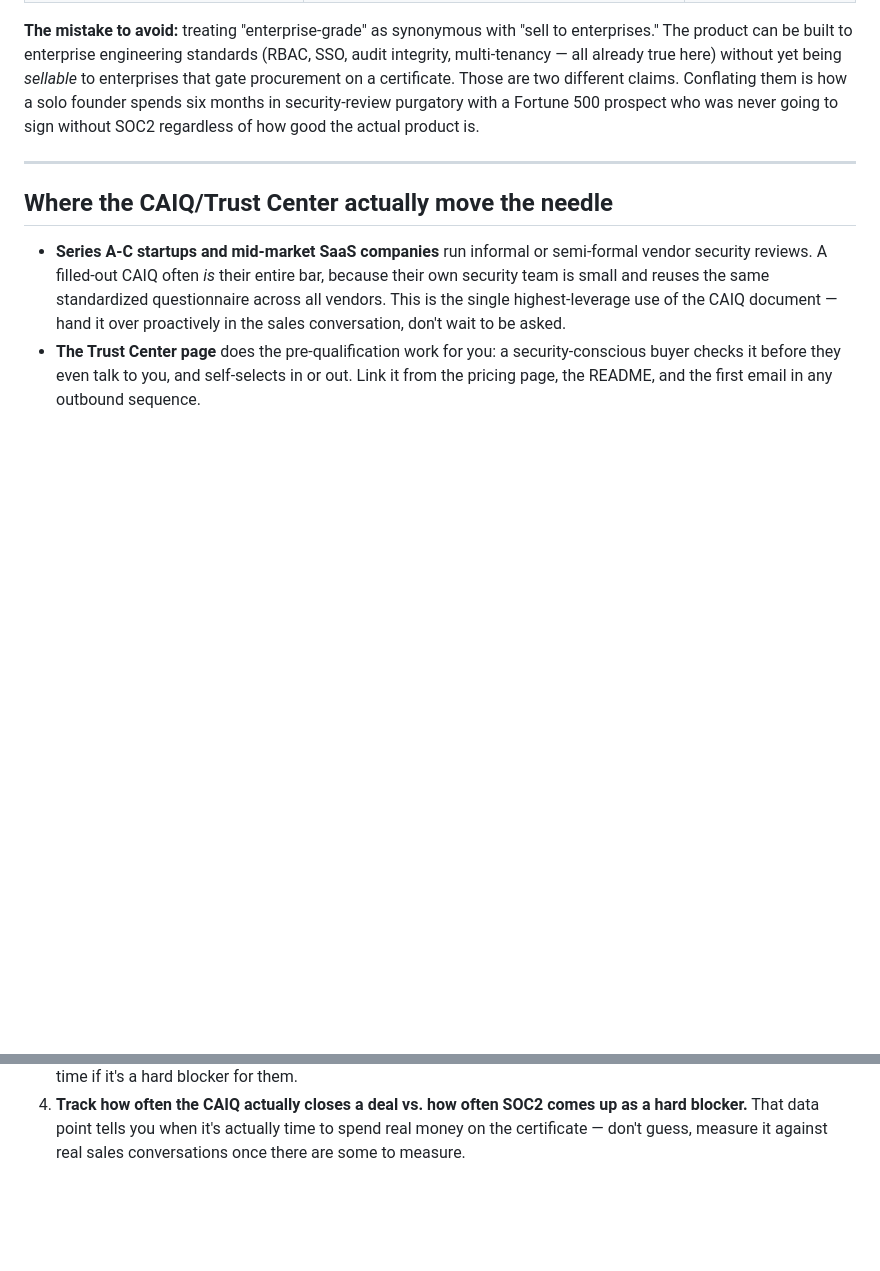
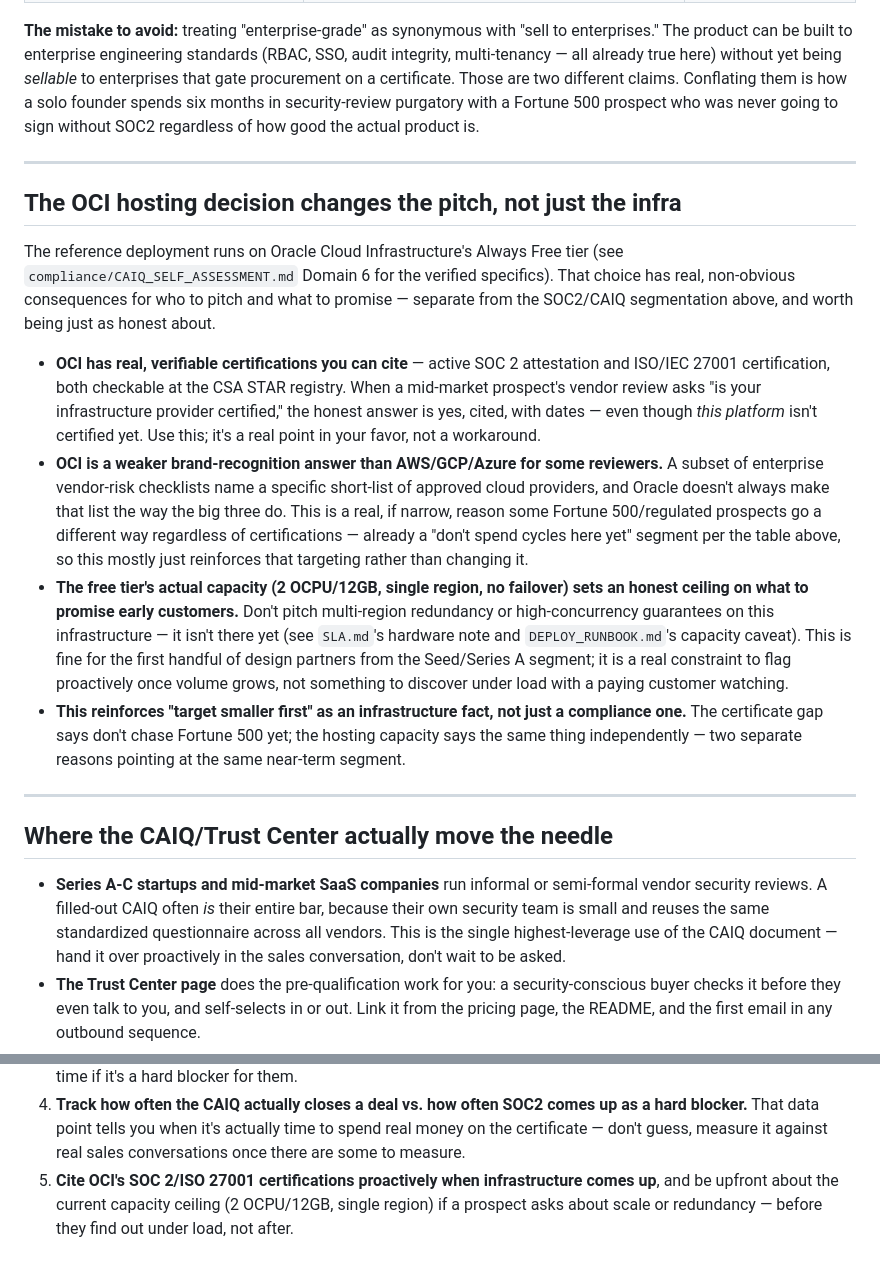
Before and after one commit to Guruprasath-Annadurai/Whitepact, a Markdown page: compliance/SALES_TARGETING.md, 2 parts joined by grey strips. Rendered like a GitHub page; blank space fills up the shorter version.

Commit message:
update sales targeting doc with the OCI hosting decision's real implications
Not just a note that OCI was picked — the actual consequences for who to
pitch and what to promise:
- OCI's own SOC 2/ISO 27001 certifications are real, citable leverage in
  vendor security reviews even though the platform itself isn't certified
  yet — worth using proactively, not saving for when asked.
- OCI has weaker brand recognition than AWS/GCP/Azure with some enterprise
  vendor-risk checklists that name a specific approved-provider short
  list — a narrow but real reason some Fortune 500/regulated prospects
  would pass regardless of certifications. Reinforces the existing
  "don't spend cycles there yet" targeting rather than changing it.
- The free tier's actual capacity (2 OCPU/12GB, single region, no
  failover) sets an honest ceiling on what to promise early customers —
  don't pitch multi-region redundancy or high-concurrency guarantees on
  infrastructure that doesn't have it yet.
- Added a playbook item: cite the OCI certifications proactively, and
  disclose the capacity ceiling before a prospect finds it under load.

```diff
--- a/compliance/SALES_TARGETING.md
+++ b/compliance/SALES_TARGETING.md
@@ -29,6 +29,43 @@ a certificate. Those are two different claims. Conflating them is how a
 solo founder spends six months in security-review purgatory with a
 Fortune 500 prospect who was never going to sign without SOC2 regardless
 of how good the actual product is.
+
+---
+
+## The OCI hosting decision changes the pitch, not just the infra
+
+The reference deployment runs on Oracle Cloud Infrastructure's Always Free
+tier (see `compliance/CAIQ_SELF_ASSESSMENT.md` Domain 6 for the verified
+specifics). That choice has real, non-obvious consequences for who to
+pitch and what to promise — separate from the SOC2/CAIQ segmentation
+above, and worth being just as honest about.
+
+- **OCI has real, verifiable certifications you can cite** — active SOC 2
+  attestation and ISO/IEC 27001 certification, both checkable at the CSA
+  STAR registry. When a mid-market prospect's vendor review asks "is your
+  infrastructure provider certified," the honest answer is yes, cited,
+  with dates — even though *this platform* isn't certified yet. Use this;
+  it's a real point in your favor, not a workaround.
+- **OCI is a weaker brand-recognition answer than AWS/GCP/Azure for some
+  reviewers.** A subset of enterprise vendor-risk checklists name a
+  specific short-list of approved cloud providers, and Oracle doesn't
+  always make that list the way the big three do. This is a real, if
+  narrow, reason some Fortune 500/regulated prospects go a different way
+  regardless of certifications — already a "don't spend cycles here yet"
+  segment per the table above, so this mostly just reinforces that
+  targeting rather than changing it.
+- **The free tier's actual capacity (2 OCPU/12GB, single region, no
+  failover) sets an honest ceiling on what to promise early customers.**
+  Don't pitch multi-region redundancy or high-concurrency guarantees on
+  this infrastructure — it isn't there yet (see `SLA.md`'s hardware note
+  and `DEPLOY_RUNBOOK.md`'s capacity caveat). This is fine for the first
+  handful of design partners from the Seed/Series A segment; it is a real
+  constraint to flag proactively once volume grows, not something to
+  discover under load with a paying customer watching.
+- **This reinforces "target smaller first" as an infrastructure fact, not
+  just a compliance one.** The certificate gap says don't chase Fortune
+  500 yet; the hosting capacity says the same thing independently — two
+  separate reasons pointing at the same near-term segment.
 
 ---
 
@@ -86,3 +123,7 @@ of how good the actual product is.
    actually time to spend real money on the certificate — don't guess,
    measure it against real sales conversations once there are some to
    measure.
+5. **Cite OCI's SOC 2/ISO 27001 certifications proactively when
+   infrastructure comes up**, and be upfront about the current capacity
+   ceiling (2 OCPU/12GB, single region) if a prospect asks about scale or
+   redundancy — before they find out under load, not after.
```
